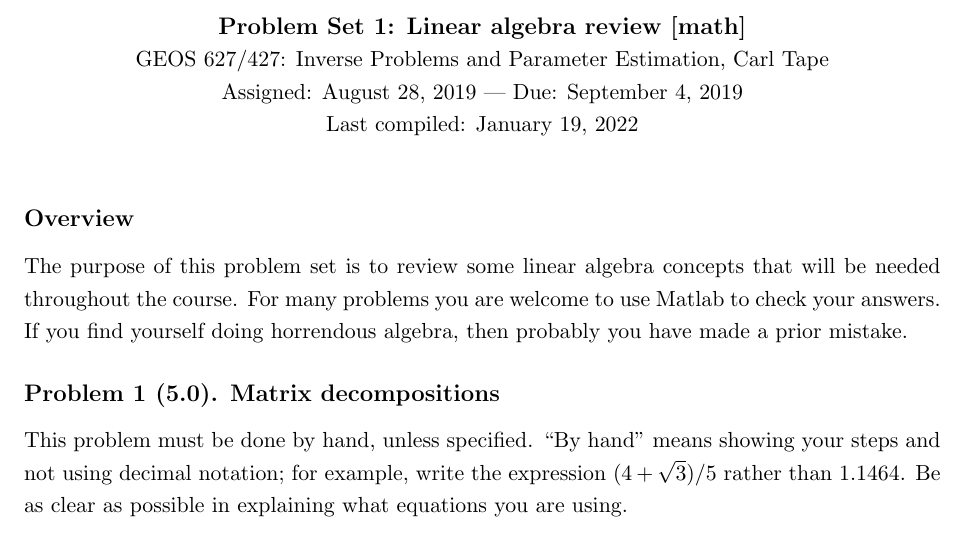
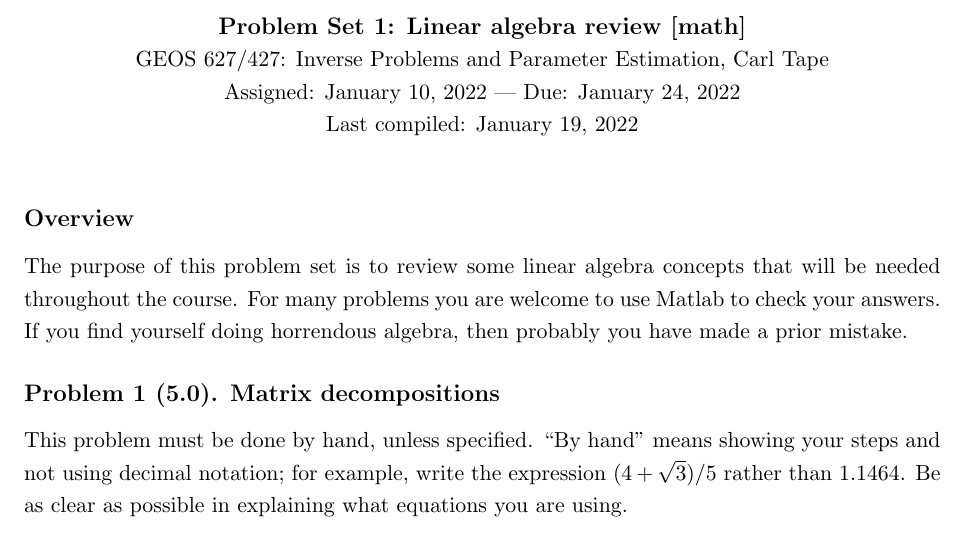
Before and after one commit to uafgeoteach/GEOS627_inverse, a LaTeX document (latex/hw_math.tex): part of page 1 of 3, cut so that both start at the same text. Compiled offline with pdfLaTeX; a LaTeX package or settings file that is missing is left out; a missing bibliography style is replaced by a similar one.

Commit message:
update latex dates

```diff
--- a/latex/hw_math.tex
+++ b/latex/hw_math.tex
@@ -12,7 +12,7 @@
 {\large \bf Problem Set 1: Linear algebra review [math]} \\
 %GEOS 626: Applied Seismology, Carl Tape
 \cltag\ \\
-Assigned: August 28, 2019 --- Due: September 4, 2019 \\
+Assigned: January 10, 2022 --- Due: January 24, 2022 \\
 Last compiled: \today
 \end{spacing}
 
```
